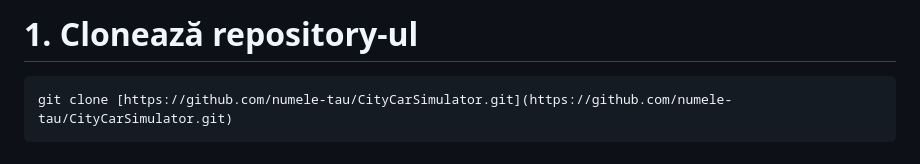
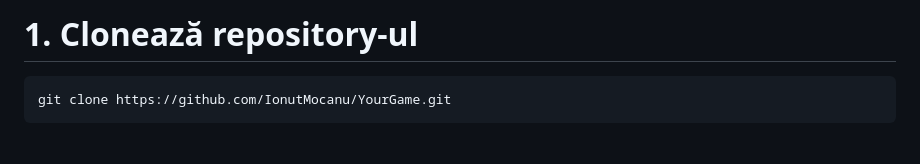
Before and after one commit to IonutMocanu/YourGame, a Markdown page: README.md, the part around the change. Rendered like a GitHub page.

Commit message:
Update repository link in README.md

````diff
--- a/README.md
+++ b/README.md
@@ -58,7 +58,7 @@ Am configurat **Docker Compose** pentru a elimina nevoia de a instala baze de da
 
 # 1. Clonează repository-ul
 ```bash
-git clone [https://github.com/numele-tau/CityCarSimulator.git](https://github.com/numele-tau/CityCarSimulator.git)
+git clone https://github.com/IonutMocanu/YourGame.git
 ```
 # 2. Navighează în folderul rădăcină (unde este docker-compose.yml)
 ```bash
````
